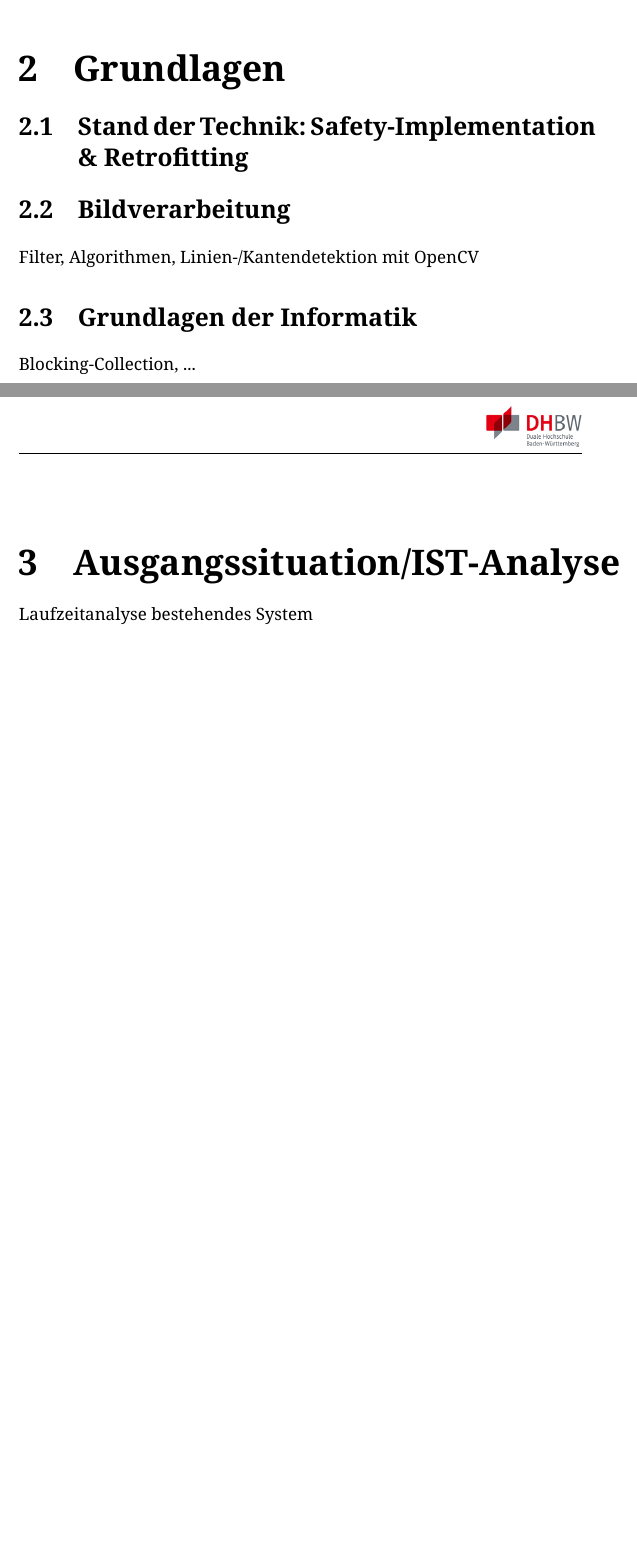
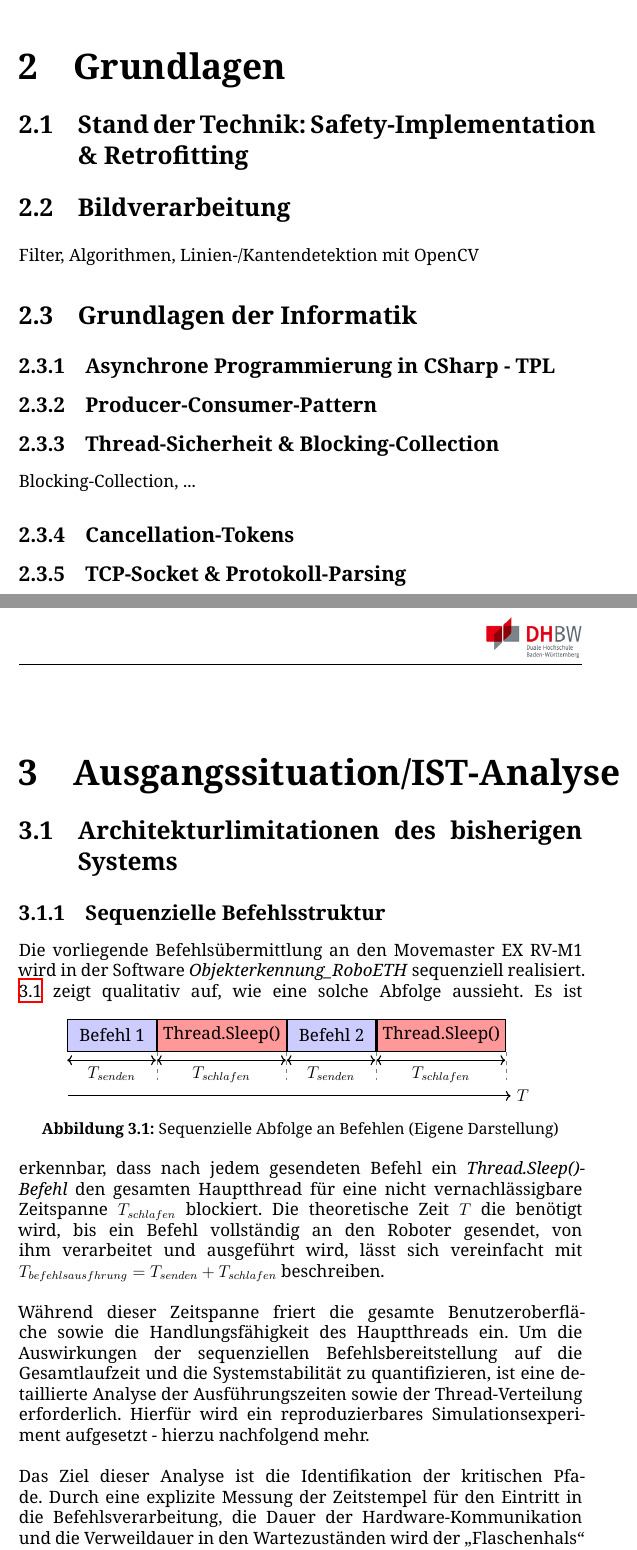
Before and after one commit to sommerad/Studienarbeit_T3200, a LaTeX document (T3200_Vorlage/T3200.tex, which reads T3200_Vorlage/sec2.tex, T3200_Vorlage/sec3.tex): two parts of pages 7 and 8 of 21 before the commit and two parts of pages 7 and 8 of 22 after it, joined at a grey line, cut so that both start at the same text, the shorter picture padded with empty space. Compiled offline with XeLaTeX.

Commit message:
Chapters Adrian hinzugefügt

```diff
--- a/T3200_Vorlage/sec2.tex
+++ b/T3200_Vorlage/sec2.tex
@@ -7,4 +7,14 @@
 Filter, Algorithmen, Linien-/Kantendetektion mit OpenCV
 
 \section{Grundlagen der Informatik}
+
+\subsection{Asynchrone Programmierung in CSharp - TPL}
+
+\subsection{Producer-Consumer-Pattern}
+
+\subsection{Thread-Sicherheit \& Blocking-Collection}
 Blocking-Collection, ...
+
+\subsection{Cancellation-Tokens}
+
+\subsection{TCP-Socket \& Protokoll-Parsing}
--- a/T3200_Vorlage/sec3.tex
+++ b/T3200_Vorlage/sec3.tex
@@ -1,4 +1,50 @@
 \chapter{Ausgangssituation/IST-Analyse}
 \label{Ausgangssituation/IST-Analyse}
 
-Laufzeitanalyse bestehendes System
+\section{Architekturlimitationen des bisherigen Systems}
+
+\subsection{Sequenzielle Befehlsstruktur}
+\label{Sequenzielle Befehelsstruktur}
+Die vorliegende Befehlsübermittlung an den Movemaster EX RV-M1 wird in der Software \textit{Objekterkennung\_RoboETH} sequenziell realisiert. \ref{sequenzielle Abfolge an Befehlen} zeigt qualitativ auf, wie eine solche Abfolge aussieht.
+\begin{figure}[h!]
+	\centering
+	\begin{tikzpicture}[
+		node distance=0cm,
+		block/.style={draw=black, thick, minimum height=0.8cm, minimum width=2.2cm, align=center},
+		action/.style={block, fill=blue!20},
+		wait/.style={block, fill=red!40, minimum width=2.8cm}
+		]
+
+		% Haupt-Thread Zeitstrahl
+		\draw[thick, ->] (0,-1.5) -- (11,-1.5) node[right] {$T$};
+
+		% Blöcke nebeneinander positioniert
+		\node[action] (b1) at (1.1, 0) {Befehl 1};
+		\node[wait, right=0cm of b1] (w1) {Thread.Sleep()};
+		\node[action, right=0cm of w1] (b2) {Befehl 2};
+		\node[wait, right=0cm of b2] (w2) {Thread.Sleep()};
+
+		% Annotationen für T_senden (unter den Befehlen)
+		\draw[<->, thick] (b1.south west) ++(0,-0.2) -- ++(2.2,0) node[midway, below] {$T_{senden}$};
+		\draw[<->, thick] (b2.south west) ++(0,-0.2) -- ++(2.2,0) node[midway, below] {$T_{senden}$};
+
+		% T_sleep Annotations unter den Wait-Blöcken
+		\draw[<->, thick] (w1.south west) ++(0,-0.2) -- ++(3.2,0) node[midway, below] {$T_{schlafen}$};
+		\draw[<->, thick] (w2.south west) ++(0,-0.2) -- ++(3.2,0) node[midway, below] {$T_{schlafen}$};
+
+		% Hilfslinien von den Blöcken zum Zeitstrahl
+		\draw[dashed, gray] (w1.south west) -- ++(0,-0.7);
+		\draw[dashed, gray] (w1.south east) -- ++(0,-0.7);
+		\draw[dashed, gray] (w2.south west) -- ++(0,-0.7);
+		\draw[dashed, gray] (w2.south east) -- ++(0,-0.7);
+
+	\end{tikzpicture}
+	\caption{Sequenzielle Abfolge an Befehlen (Eigene Darstellung)}
+	\label{sequenzielle Abfolge an Befehlen}
+\end{figure}
+Es ist erkennbar, dass nach jedem gesendeten Befehl ein \textit{Thread.Sleep()-Befehl} den gesamten Hauptthread für eine nicht vernachlässigbare Zeitspanne $T_{schlafen}$ blockiert. Die theoretische Zeit $T$ die benötigt wird, bis ein Befehl vollständig an den Roboter gesendet, von ihm verarbeitet und ausgeführt wird, lässt sich vereinfacht mit $T_{befehlsausführung} = T_{senden} + T_{schlafen}$ beschreiben.\\
+\\Während dieser Zeitspanne friert die gesamte Benutzeroberfläche sowie die Handlungsfähigkeit des Hauptthreads ein. Um die Auswirkungen der sequenziellen Befehlsbereitstellung auf die Gesamtlaufzeit und die Systemstabilität zu quantifizieren, ist eine detaillierte Analyse der Ausführungszeiten sowie der Thread-Verteilung erforderlich. Hierfür wird ein reproduzierbares Simulationsexperiment aufgesetzt - hierzu nachfolgend mehr.\\
+\\Das Ziel dieser Analyse ist die Identifikation der kritischen Pfade. Durch eine explizite Messung der Zeitstempel für den Eintritt in die Befehlsverarbeitung, die Dauer der Hardware-Kommunikation und die Verweildauer in den Wartezuständen wird der „Flaschenhals“ der synchronen Architektur isoliert. Erst durch diese messtechnische Herleitung wird transparent, an welcher Stelle die CPU-Last ungenutzt bleibt und wie sich die Thread-Auslastung sowie die Laufzeit bei einer Umstellung auf eine asynchrone Pipeline-Architektur verbessern lässt.
+\subsubsection{Theoretische Limitationen}
+\label{Theoretische Limitationen}
+Wird erneut \ref{sequenzielle Abfolge an Befehlen} betrachtet, so fällt auf, dass die Zeit, welche benötigt wird, um die Koordinaten der einzelnen Objekte im Arbeitsbereich des Roboters zu berechnen, nicht betrachtet wird. Grund hierfür ist die Annahme, dass die Berechnungszeit in beiden Fällen (sequenzielle Befehlsstruktur oder asynchrone Befehlspipeline) voraussichtlich gleich ist.
```
Also changed, not shown: T3200_Vorlage/sec4.tex (+3 -0 lines), T3200_Vorlage/T3200.pdf, 6 other files.
